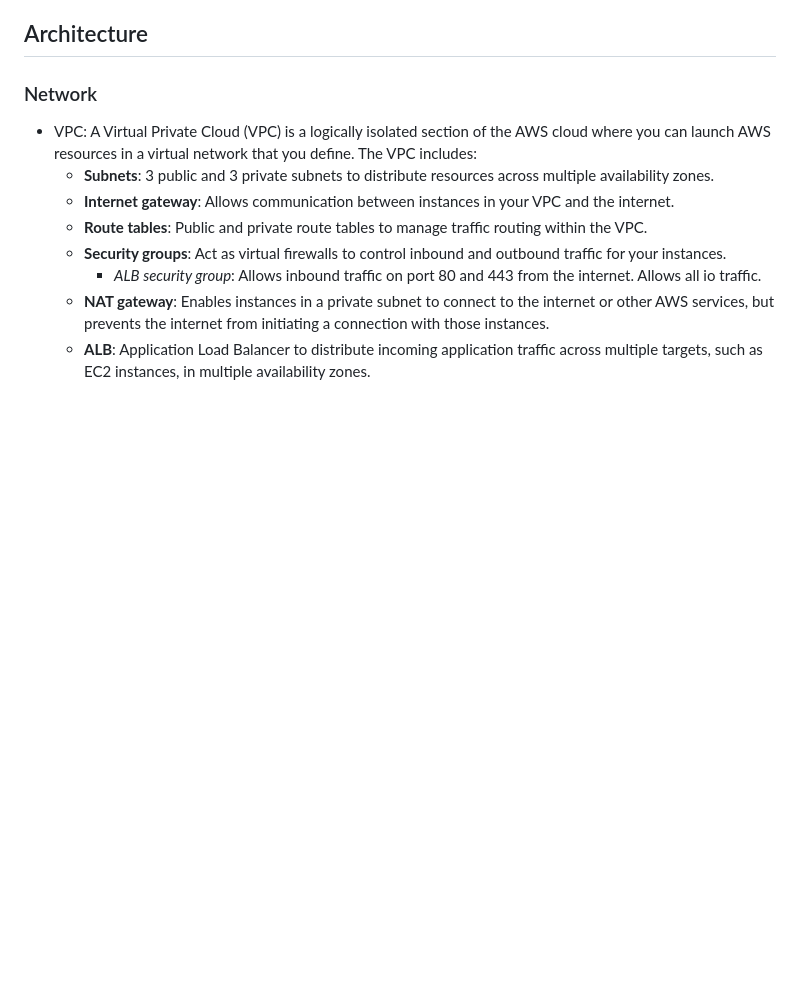
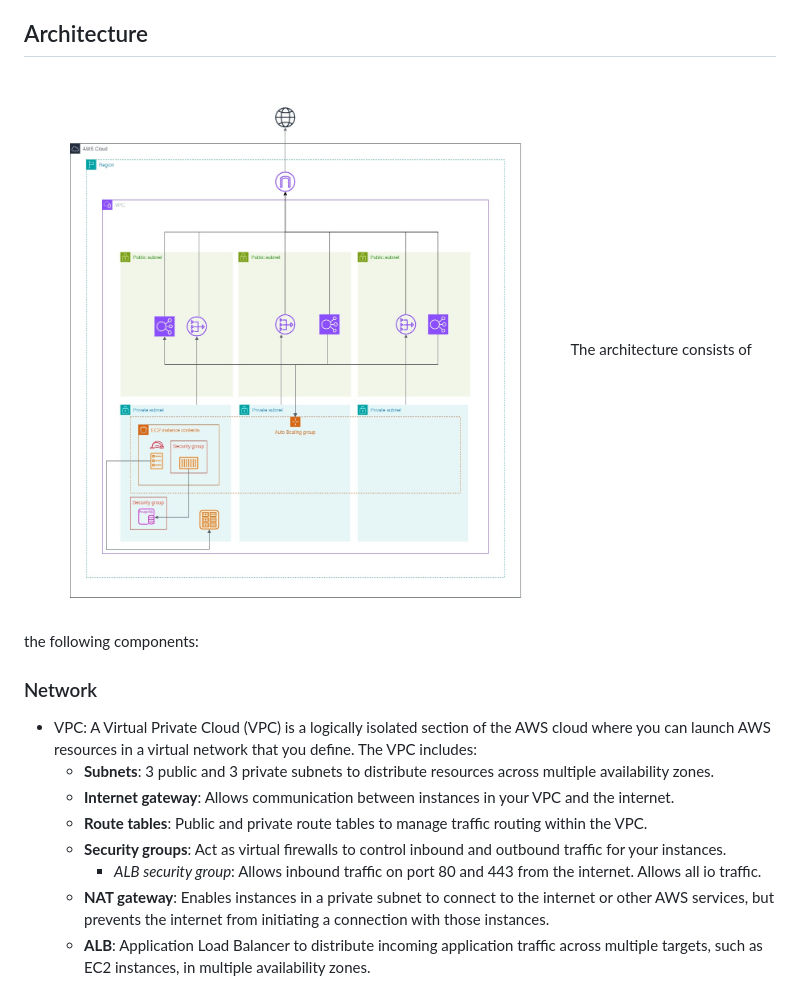
Before and after one commit to etorralba/aws-docker-infra-terraform, a Markdown page: README.md, the part around the change. Rendered like a GitHub page; pictures changed too: images/architecture.jpg (added); blank space fills up the shorter version.

Commit message:
📝 docs: added architecture diagram

```diff
--- a/README.md
+++ b/README.md
@@ -113,6 +113,8 @@ RDS PostgreSQL has been selected as the database service due to the ease of setu
 
 
 ## Architecture
+![Architecture](./images/architecture.jpg)
+The architecture consists of the following components:
 ### Network
 - VPC: A Virtual Private Cloud (VPC) is a logically isolated section of the AWS cloud where you can launch AWS resources in a virtual network that you define. The VPC includes:
     - __Subnets__: 3 public and 3 private subnets to distribute resources across multiple availability zones.
```
